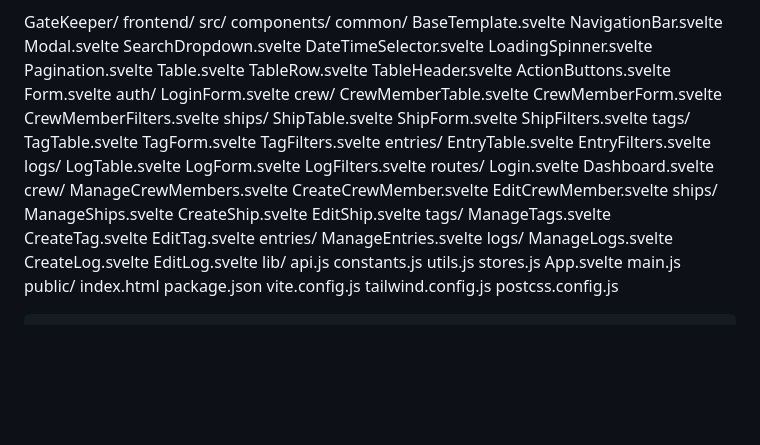
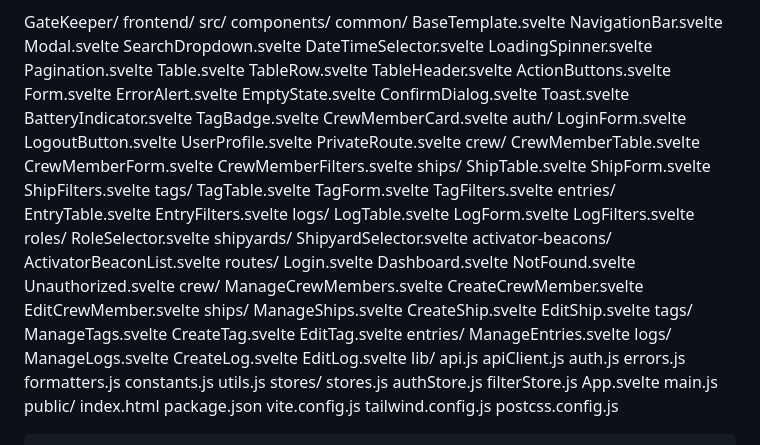
Before and after one commit to fredneedsausername/GateKeeper, a Markdown page: DESIGN-DOCUMENT.md, the part around the change. GitHub-like rendering; blank space fills up the shorter version.

Commit message:
updated frontend file structure

```diff
--- a/DESIGN-DOCUMENT.md
+++ b/DESIGN-DOCUMENT.md
@@ -170,8 +170,18 @@ GateKeeper/
                     TableHeader.svelte
                     ActionButtons.svelte
                     Form.svelte
+                    ErrorAlert.svelte
+                    EmptyState.svelte
+                    ConfirmDialog.svelte
+                    Toast.svelte
+                    BatteryIndicator.svelte
+                    TagBadge.svelte
+                    CrewMemberCard.svelte
                 auth/
                     LoginForm.svelte
+                    LogoutButton.svelte
+                    UserProfile.svelte
+                    PrivateRoute.svelte
                 crew/
                     CrewMemberTable.svelte
                     CrewMemberForm.svelte
@@ -191,9 +201,17 @@ GateKeeper/
                     LogTable.svelte
                     LogForm.svelte
                     LogFilters.svelte
+                roles/
+                    RoleSelector.svelte
+                shipyards/
+                    ShipyardSelector.svelte
+                activator-beacons/
+                    ActivatorBeaconList.svelte
             routes/
                 Login.svelte
                 Dashboard.svelte
+                NotFound.svelte
+                Unauthorized.svelte
                 crew/
                     ManageCrewMembers.svelte
                     CreateCrewMember.svelte
@@ -214,9 +232,16 @@ GateKeeper/
                     EditLog.svelte
             lib/
                 api.js
+                apiClient.js
+                auth.js
+                errors.js
+                formatters.js
                 constants.js
                 utils.js
-                stores.js
+                stores/
+                    stores.js
+                    authStore.js
+                    filterStore.js
             App.svelte
             main.js
         public/
```
